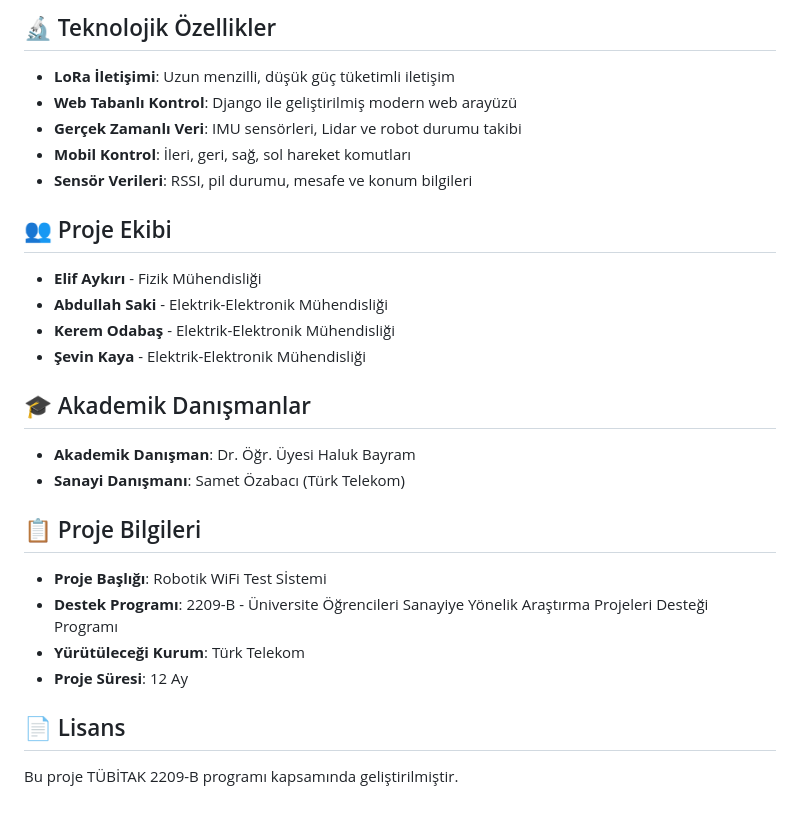
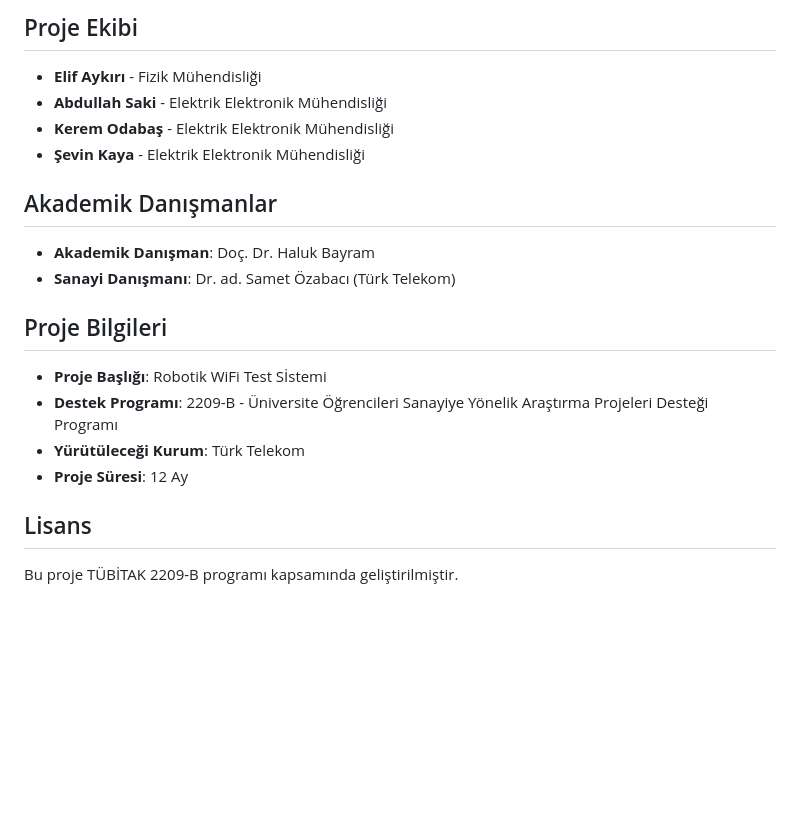
Before and after one commit to abdullahsaki/test_server, a Markdown page: README.md, the part around one of its changes. GitHub-like rendering; blank space fills up the shorter version.

```diff
--- a/README.md
+++ b/README.md
@@ -91,31 +92,23 @@ test_server/
 
-## 🔬 Teknolojik Özellikler
-
-- **LoRa İletişimi**: Uzun menzilli, düşük güç tüketimli iletişim
-- **Web Tabanlı Kontrol**: Django ile geliştirilmiş modern web arayüzü
-- **Gerçek Zamanlı Veri**: IMU sensörleri, Lidar ve robot durumu takibi
-- **Mobil Kontrol**: İleri, geri, sağ, sol hareket komutları
-- **Sensör Verileri**: RSSI, pil durumu, mesafe ve konum bilgileri
-
-## 👥 Proje Ekibi
+## Proje Ekibi
 
 - **Elif Aykırı** - Fizik Mühendisliği
-- **Abdullah Saki** - Elektrik-Elektronik Mühendisliği
-- **Kerem Odabaş** - Elektrik-Elektronik Mühendisliği
-- **Şevin Kaya** - Elektrik-Elektronik Mühendisliği
+- **Abdullah Saki** - Elektrik Elektronik Mühendisliği
+- **Kerem Odabaş** - Elektrik Elektronik Mühendisliği
+- **Şevin Kaya** - Elektrik Elektronik Mühendisliği
 
-## 🎓 Akademik Danışmanlar
+## Akademik Danışmanlar
 
-- **Akademik Danışman**: Dr. Öğr. Üyesi Haluk Bayram
-- **Sanayi Danışmanı**: Samet Özabacı (Türk Telekom)
+- **Akademik Danışman**: Doç. Dr. Haluk Bayram
+- **Sanayi Danışmanı**: Dr. ad. Samet Özabacı (Türk Telekom)
 
-## 📋 Proje Bilgileri
+## Proje Bilgileri
 
 - **Proje Başlığı**: Robotik WiFi Test Sİstemi
 - **Destek Programı**: 2209-B - Üniversite Öğrencileri Sanayiye Yönelik Araştırma Projeleri Desteği Programı
 - **Yürütüleceği Kurum**: Türk Telekom
 - **Proje Süresi**: 12 Ay
 
-## 📄 Lisans
+## Lisans
 
 Bu proje TÜBİTAK 2209-B programı kapsamında geliştirilmiştir.
```
Also changed, not shown: other parts of README.md (+17 -16 lines).
